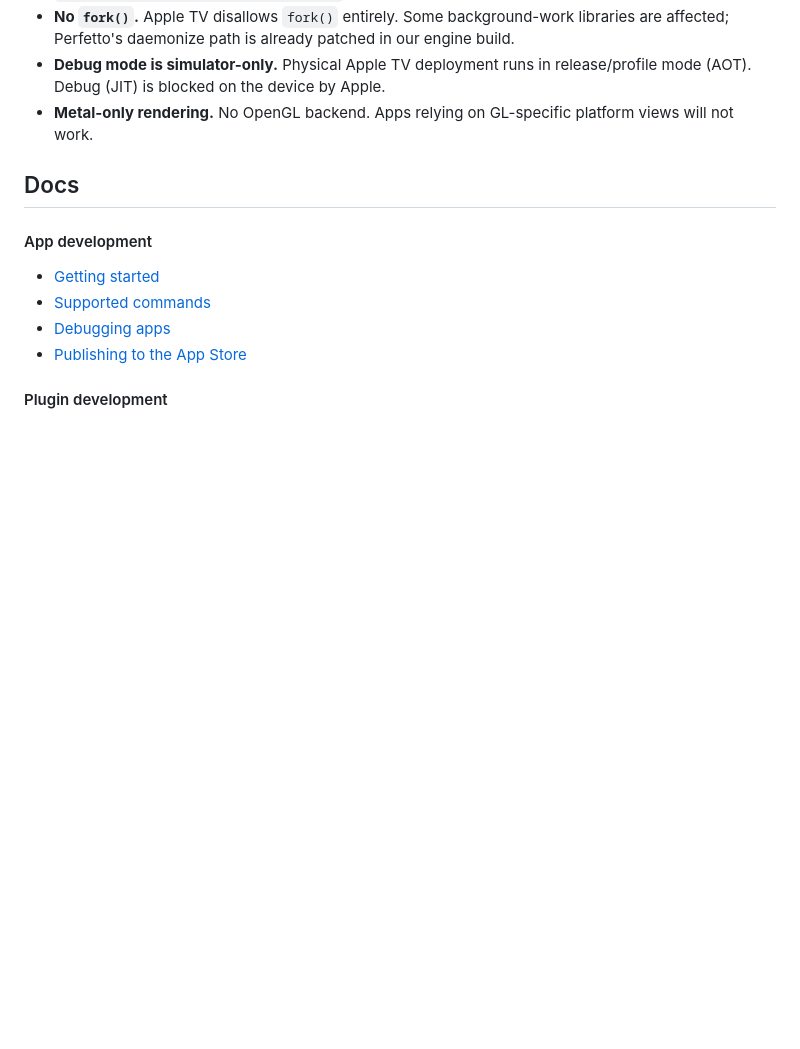
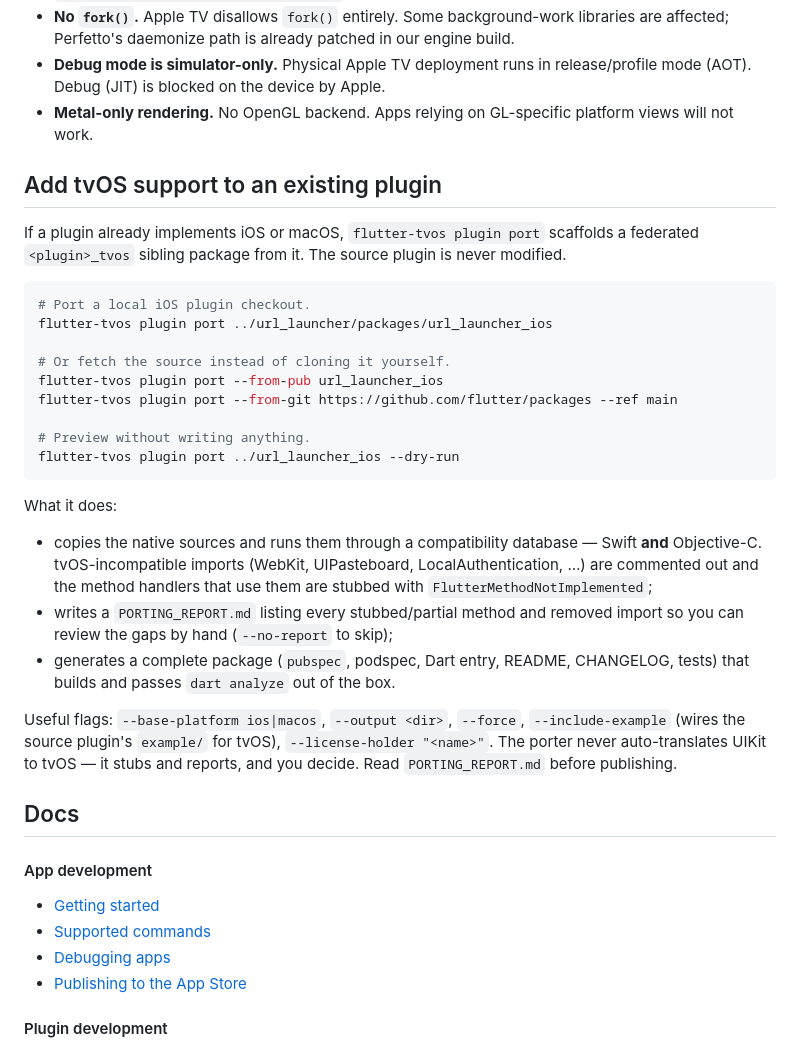
Before and after one commit to fluttertv/flutter-tvos, a Markdown page: README.md, the part around the change. Rendered like a GitHub page; blank space fills up the shorter version.

Commit message:
docs(plugin-port): phase 7 — README "Add tvOS support to a plugin"
User-facing documentation for `flutter-tvos plugin port`: local /
--from-pub / --from-git usage, what the transformer does (Swift + ObjC
import stripping and handler stubbing), the PORTING_REPORT.md review
step, and the useful flags. No code changes; full plugin-port suite
(70) still green, `dart analyze lib/` exits 0.

Deferred (low value / not reproducible here): interactive Continue?
prompt (--force/--dry-run already gate writes), shell tab completion,
and the internal "port 3 real plugins" validation.

````diff
--- a/README.md
+++ b/README.md
@@ -140,6 +140,43 @@ Then inside `io_impl.dart`, branch on `Platform.isTvOS` vs `Platform.isIOS`.
 - **Debug mode is simulator-only.** Physical Apple TV deployment runs in release/profile mode (AOT). Debug (JIT) is blocked on the device by Apple.
 - **Metal-only rendering.** No OpenGL backend. Apps relying on GL-specific platform views will not work.
 
+## Add tvOS support to an existing plugin
+
+If a plugin already implements iOS or macOS, `flutter-tvos plugin port`
+scaffolds a federated `<plugin>_tvos` sibling package from it. The source
+plugin is never modified.
+
+```sh
+# Port a local iOS plugin checkout.
+flutter-tvos plugin port ../url_launcher/packages/url_launcher_ios
+
+# Or fetch the source instead of cloning it yourself.
+flutter-tvos plugin port --from-pub url_launcher_ios
+flutter-tvos plugin port --from-git https://github.com/flutter/packages --ref main
+
+# Preview without writing anything.
+flutter-tvos plugin port ../url_launcher_ios --dry-run
+```
+
+What it does:
+
+- copies the native sources and runs them through a compatibility
+  database — Swift **and** Objective-C. tvOS-incompatible imports
+  (WebKit, UIPasteboard, LocalAuthentication, …) are commented out and
+  the method handlers that use them are stubbed with
+  `FlutterMethodNotImplemented`;
+- writes a `PORTING_REPORT.md` listing every stubbed/partial method and
+  removed import so you can review the gaps by hand (`--no-report` to
+  skip);
+- generates a complete package (`pubspec`, podspec, Dart entry, README,
+  CHANGELOG, tests) that builds and passes `dart analyze` out of the box.
+
+Useful flags: `--base-platform ios|macos`, `--output <dir>`, `--force`,
+`--include-example` (wires the source plugin's `example/` for tvOS),
+`--license-holder "<name>"`. The porter never auto-translates UIKit to
+tvOS — it stubs and reports, and you decide. Read `PORTING_REPORT.md`
+before publishing.
+
 ## Docs
 
 #### App development
````
